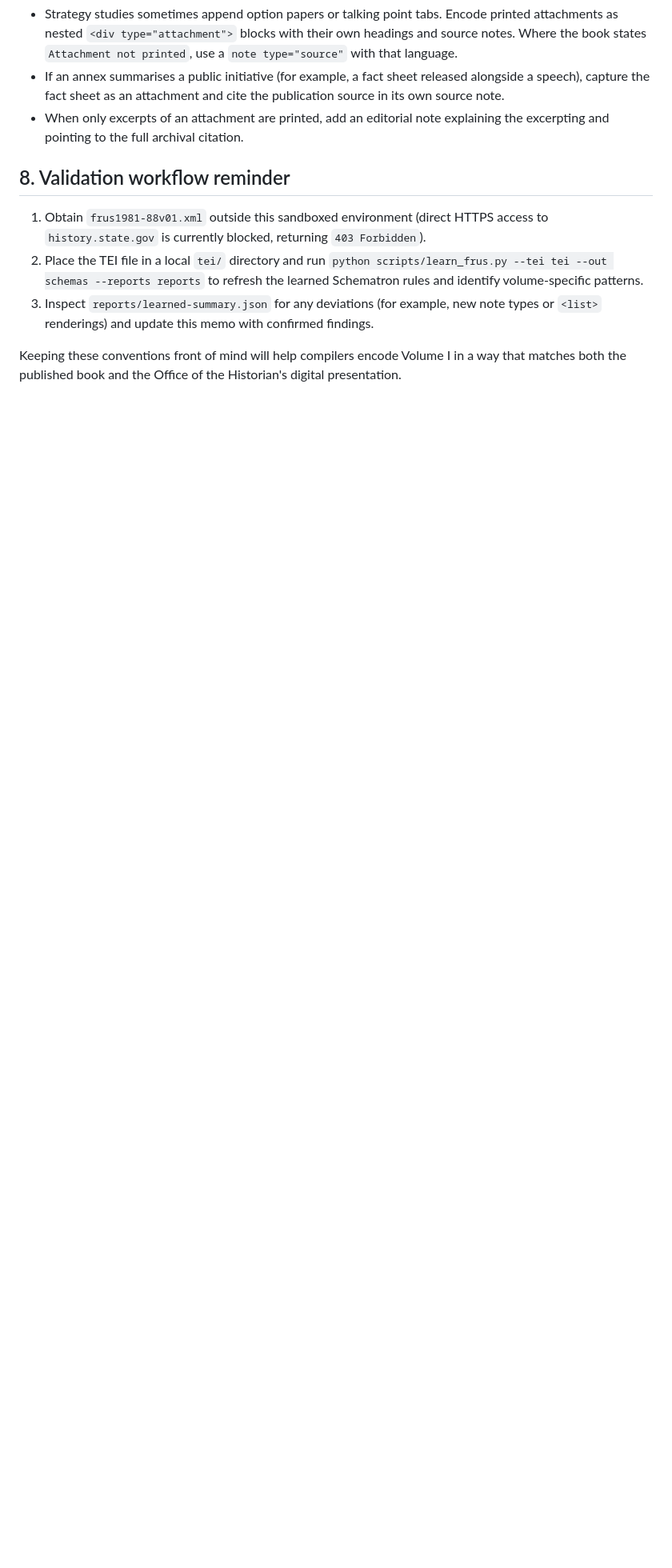
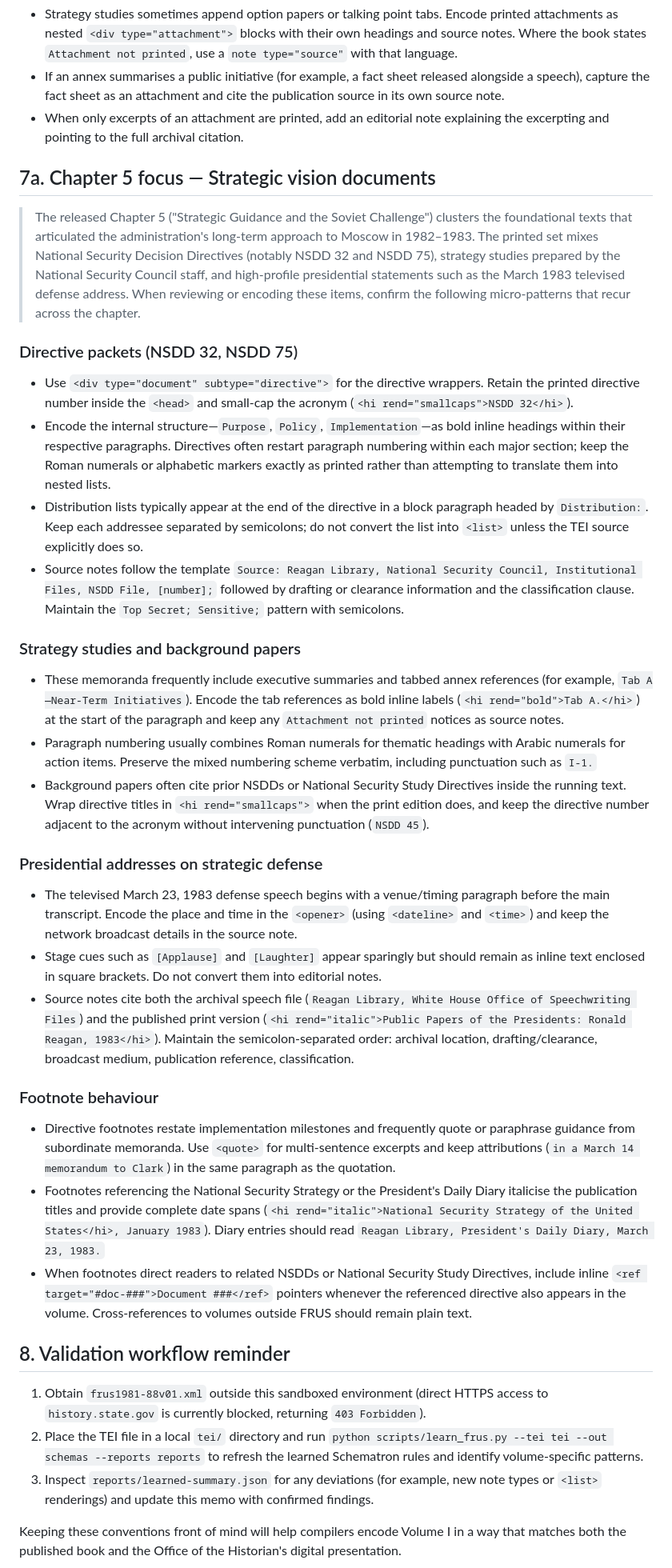
Before and after one commit to therealjameswilson/Learned-Schematron, a Markdown page: docs/frus1981-88v01-annotation-style.md, the part around the change. Shown at 80% size. GitHub-like rendering; blank space fills up the shorter version.

Commit message:
Add chapter 5 annotation cues for frus1981-88v01

```diff
--- a/docs/frus1981-88v01-annotation-style.md
+++ b/docs/frus1981-88v01-annotation-style.md
@@ -113,6 +113,66 @@ released TEI for `frus1981-88v01.xml` when local access is available.
 * When only excerpts of an attachment are printed, add an editorial note explaining the excerpting
   and pointing to the full archival citation.
 
+## 7a. Chapter 5 focus — Strategic vision documents
+
+> The released Chapter 5 ("Strategic Guidance and the Soviet Challenge") clusters the foundational
+> texts that articulated the administration's long-term approach to Moscow in 1982–1983. The
+> printed set mixes National Security Decision Directives (notably NSDD 32 and NSDD 75), strategy
+> studies prepared by the National Security Council staff, and high-profile presidential statements
+> such as the March 1983 televised defense address. When reviewing or encoding these items, confirm
+> the following micro-patterns that recur across the chapter.
+
+### Directive packets (NSDD 32, NSDD 75)
+
+* Use `<div type="document" subtype="directive">` for the directive wrappers. Retain the printed
+  directive number inside the `<head>` and small-cap the acronym (`<hi rend="smallcaps">NSDD 32</hi>`).
+* Encode the internal structure—`Purpose`, `Policy`, `Implementation`—as bold inline headings within
+  their respective paragraphs. Directives often restart paragraph numbering within each major
+  section; keep the Roman numerals or alphabetic markers exactly as printed rather than attempting
+  to translate them into nested lists.
+* Distribution lists typically appear at the end of the directive in a block paragraph headed by
+  `Distribution:`. Keep each addressee separated by semicolons; do not convert the list into `<list>`
+  unless the TEI source explicitly does so.
+* Source notes follow the template `Source: Reagan Library, National Security Council, Institutional
+  Files, NSDD File, [number];` followed by drafting or clearance information and the classification
+  clause. Maintain the `Top Secret; Sensitive;` pattern with semicolons.
+
+### Strategy studies and background papers
+
+* These memoranda frequently include executive summaries and tabbed annex references (for example,
+  `Tab A—Near-Term Initiatives`). Encode the tab references as bold inline labels (`<hi rend="bold">Tab A.</hi>`)
+  at the start of the paragraph and keep any `Attachment not printed` notices as source notes.
+* Paragraph numbering usually combines Roman numerals for thematic headings with Arabic numerals for
+  action items. Preserve the mixed numbering scheme verbatim, including punctuation such as `I-1.`
+* Background papers often cite prior NSDDs or National Security Study Directives inside the running
+  text. Wrap directive titles in `<hi rend="smallcaps">` when the print edition does, and keep the
+  directive number adjacent to the acronym without intervening punctuation (`NSDD 45`).
+
+### Presidential addresses on strategic defense
+
+* The televised March 23, 1983 defense speech begins with a venue/timing paragraph before the main
+  transcript. Encode the place and time in the `<opener>` (using `<dateline>` and `<time>`) and keep
+  the network broadcast details in the source note.
+* Stage cues such as `[Applause]` and `[Laughter]` appear sparingly but should remain as inline text
+  enclosed in square brackets. Do not convert them into editorial notes.
+* Source notes cite both the archival speech file (`Reagan Library, White House Office of
+  Speechwriting Files`) and the published print version (`<hi rend="italic">Public Papers of the
+  Presidents: Ronald Reagan, 1983</hi>`). Maintain the semicolon-separated order: archival location,
+  drafting/clearance, broadcast medium, publication reference, classification.
+
+### Footnote behaviour
+
+* Directive footnotes restate implementation milestones and frequently quote or paraphrase guidance
+  from subordinate memoranda. Use `<quote>` for multi-sentence excerpts and keep attributions (`in
+  a March 14 memorandum to Clark`) in the same paragraph as the quotation.
+* Footnotes referencing the National Security Strategy or the President's Daily Diary italicise the
+  publication titles and provide complete date spans (`<hi rend="italic">National Security Strategy of the
+  United States</hi>, January 1983`). Diary entries should read `Reagan Library, President's Daily Diary,
+  March 23, 1983.`
+* When footnotes direct readers to related NSDDs or National Security Study Directives, include
+  inline `<ref target="#doc-###">Document ###</ref>` pointers whenever the referenced directive also
+  appears in the volume. Cross-references to volumes outside FRUS should remain plain text.
+
 ## 8. Validation workflow reminder
 
 1. Obtain `frus1981-88v01.xml` outside this sandboxed environment (direct HTTPS access to
```
